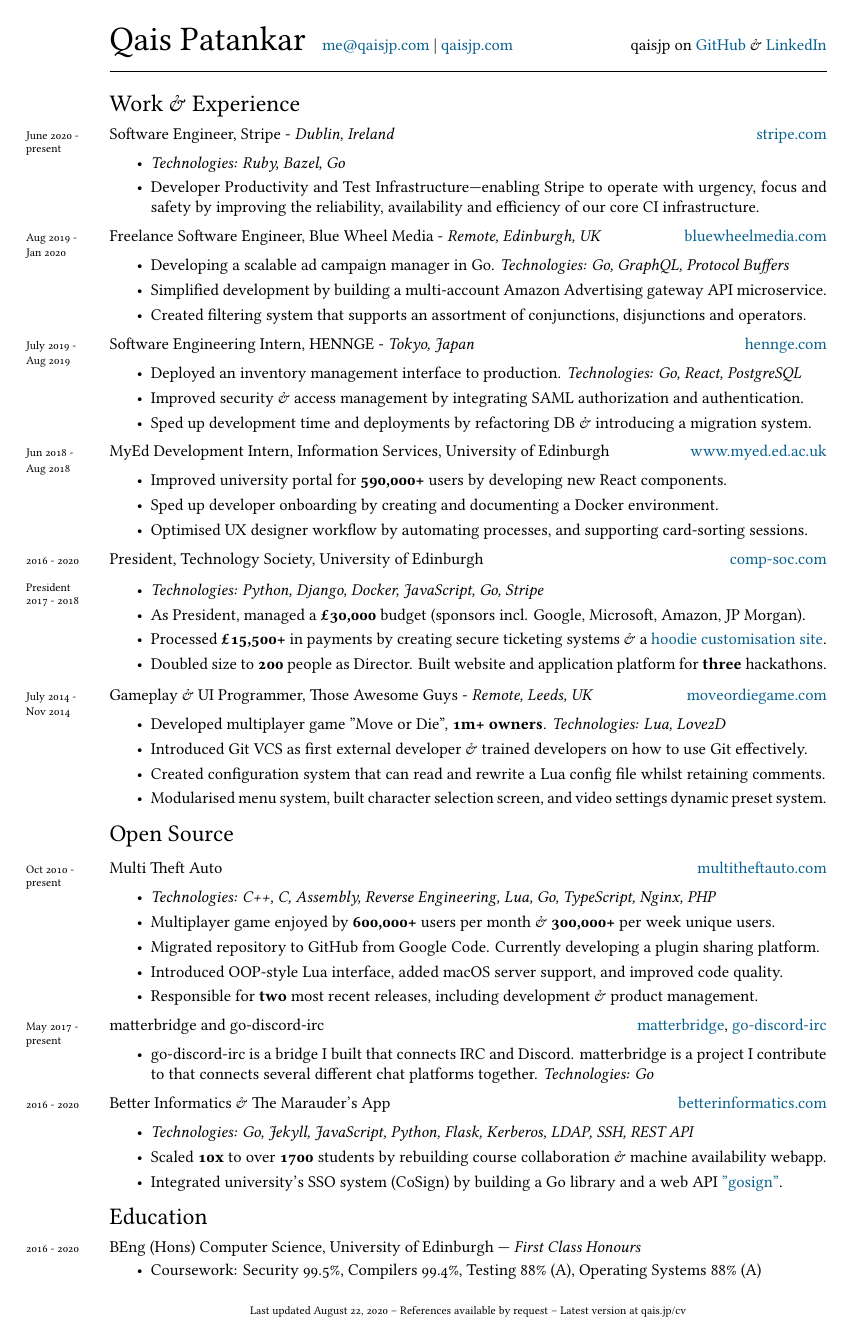
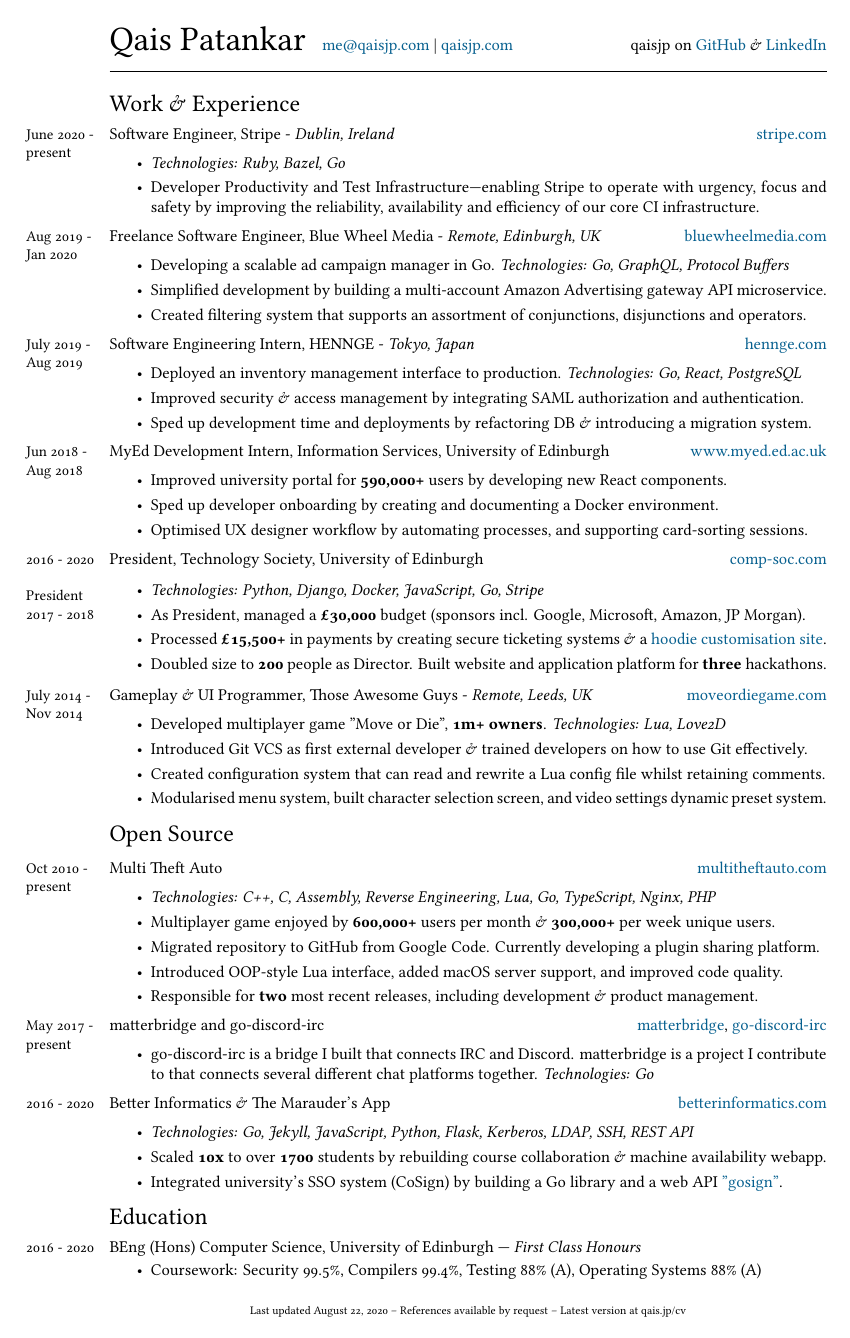
Before and after one commit to qaisjp/cv, a LaTeX CV (cv.tex): the whole page. Compiled offline with XeLaTeX; a missing font is replaced by an installed copy or a similar font.

Commit message:
increase date size by 2 - from scriptsize to small
https://texblog.org/2012/08/29/changing-the-font-size-in-latex/

```diff
--- a/cv.tex
+++ b/cv.tex
@@ -46,7 +46,7 @@
 % ---- MARGIN YEARS
 \usepackage{marginnote}
 \newcommand{\amper{}}{\chardef\amper="E0BD }
-\newcommand{\years}[1]{\marginnote{\scriptsize #1}}
+\newcommand{\years}[1]{\marginnote{\small #1}}
 \renewcommand*{\raggedleftmarginnote}{}
 \setlength{\marginparsep}{7pt}
 \setlist[itemize]{topsep=0.55em}
```
